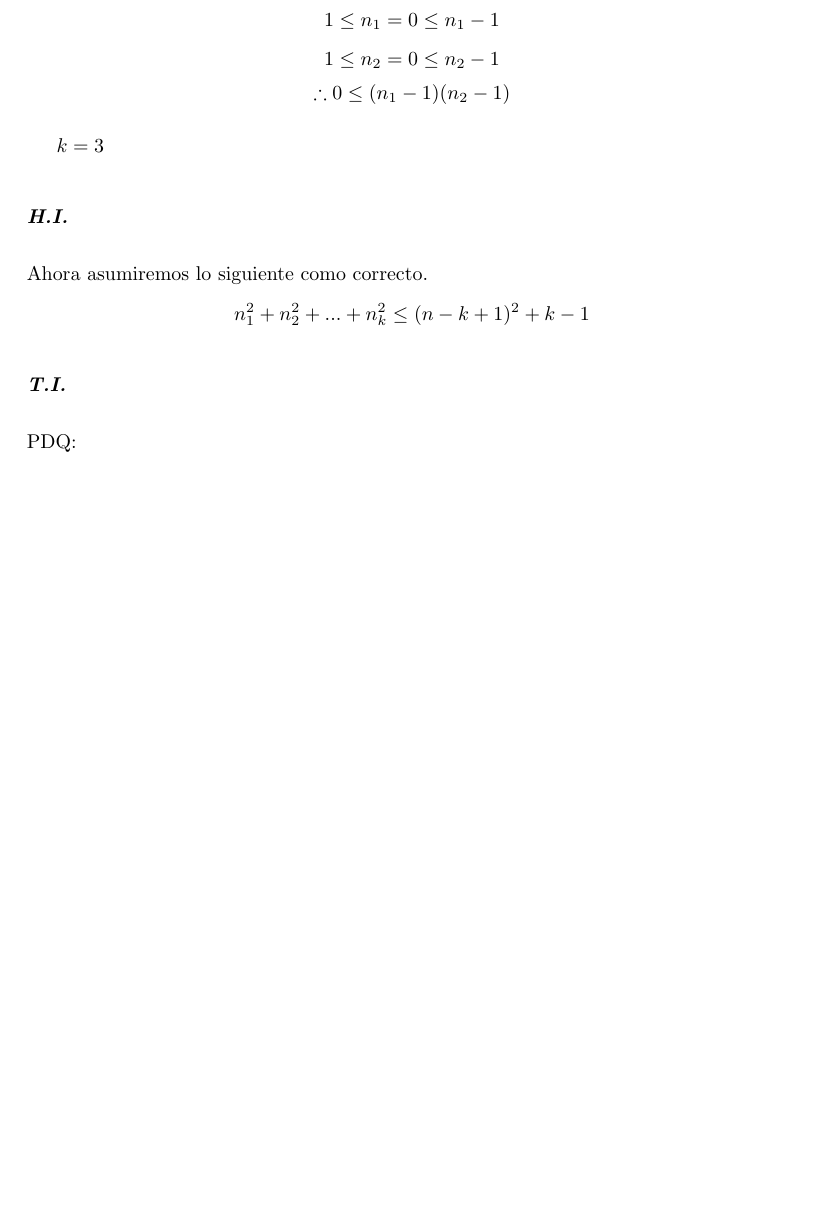
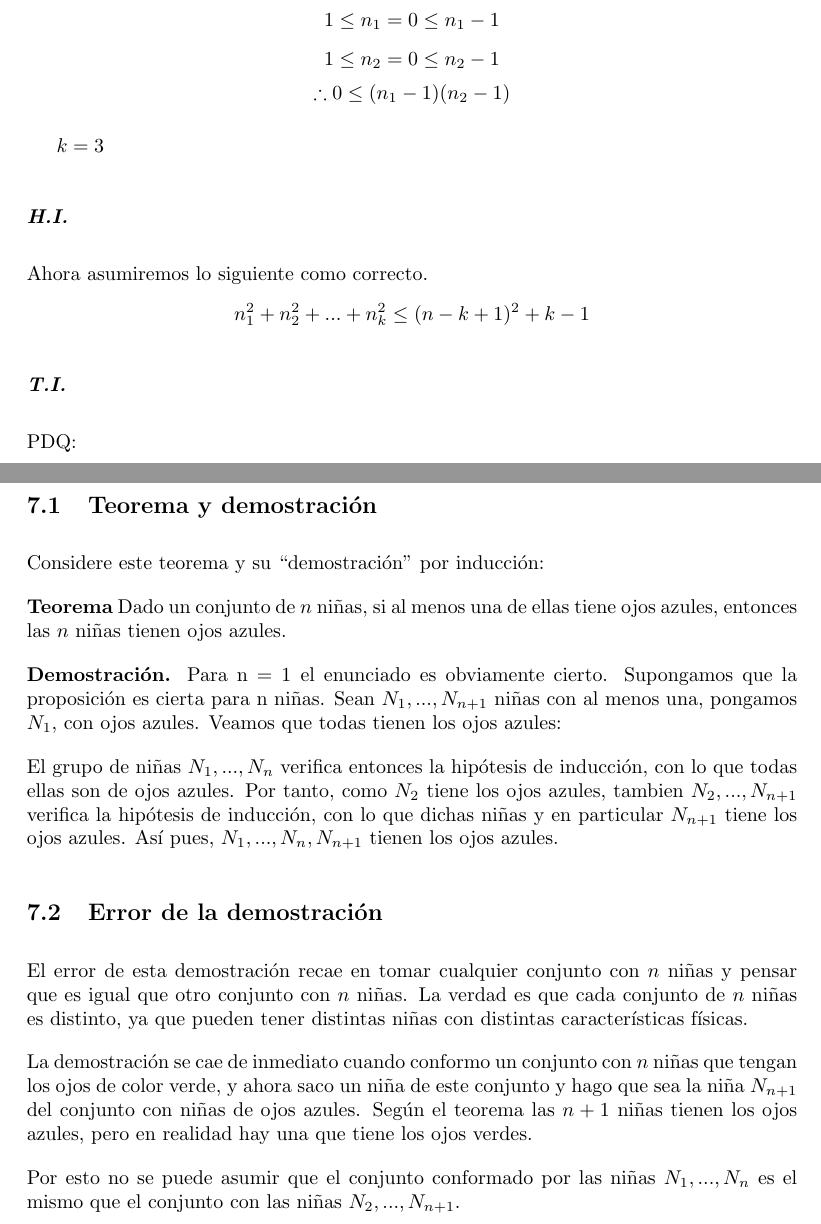
Before and after one commit to fraco-oxza/MDhw1, a LaTeX document (doc.tex): part of page 11 of 12 before the commit and two parts of pages 11 and 12 of 12 after it, the two joined at a grey line, cut so that both start at the same text, the shorter picture padded with empty space. Compiled offline with pdfLaTeX.

Commit message:
feat: Added solution for problem 7

```diff
--- a/doc.tex
+++ b/doc.tex
@@ -416,5 +416,21 @@ PDQ:
 %TODO: Escribir la demostracion
 
 \section{Falacias inductivas}
+\subsection{Teorema y demostración}
+Considere este teorema y su “demostración” por inducción:
+
+\noindent \textbf{Teorema} Dado un conjunto de \(n\) niñas, si al menos una de ellas tiene ojos azules, entonces las \(n\) niñas tienen ojos azules.
+
+\noindent \textbf{Demostración.} Para n = 1 el enunciado es obviamente cierto. Supongamos que la proposición es cierta para n niñas.
+Sean \(N_1, ... , N_{n+1}\) niñas con al menos una, pongamos \(N_1\), con ojos azules. Veamos que todas tienen los ojos azules:
+
+\noindent El grupo de niñas \(N_1, ... , N_n\) verifica entonces la hipótesis de inducción, con lo que todas ellas son de ojos azules. Por tanto, como \(N_2\) tiene los ojos azules, tambien \(N_2, ... , N_{n+1}\) verifica la hipótesis de inducción, con lo que dichas niñas y en particular \(N_{n+1}\) tiene los ojos azules. Así pues, \(N_1, ... , N_n, N_{n+1}\) tienen los ojos azules.
+
+\subsection{Error de la demostración}
+El error de esta demostración recae en tomar cualquier conjunto con \(n\) niñas y pensar que es igual que otro conjunto con \(n\) niñas. La verdad es que cada conjunto de \(n\) niñas es distinto, ya que pueden tener distintas niñas con distintas características físicas.
+
+\noindent La demostración se cae de inmediato cuando conformo un conjunto con \(n\) niñas que tengan los ojos de color verde, y ahora saco un niña de este conjunto y hago que sea la niña \(N_{n+1}\) del conjunto con niñas de ojos azules. Según el teorema las \(n + 1\) niñas tienen los ojos azules, pero en realidad hay una que tiene los ojos verdes.
+
+\noindent Por esto no se puede asumir que el conjunto conformado por las niñas \(N_1, ... , N_n\) es el mismo que el conjunto con las niñas \(N_2, ... , N_{n+1}\).
 
 \end{document}
```
